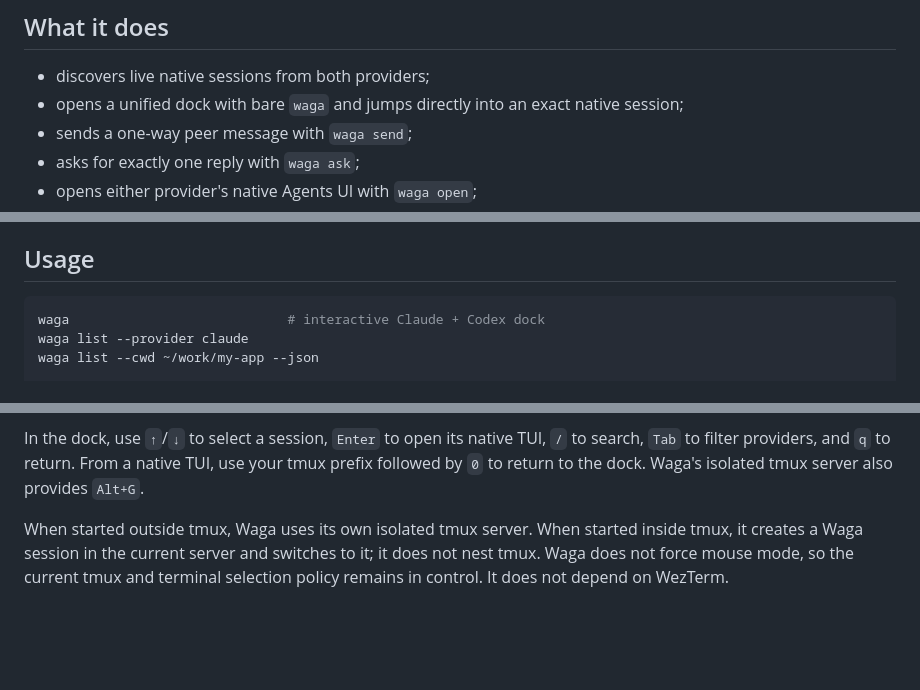
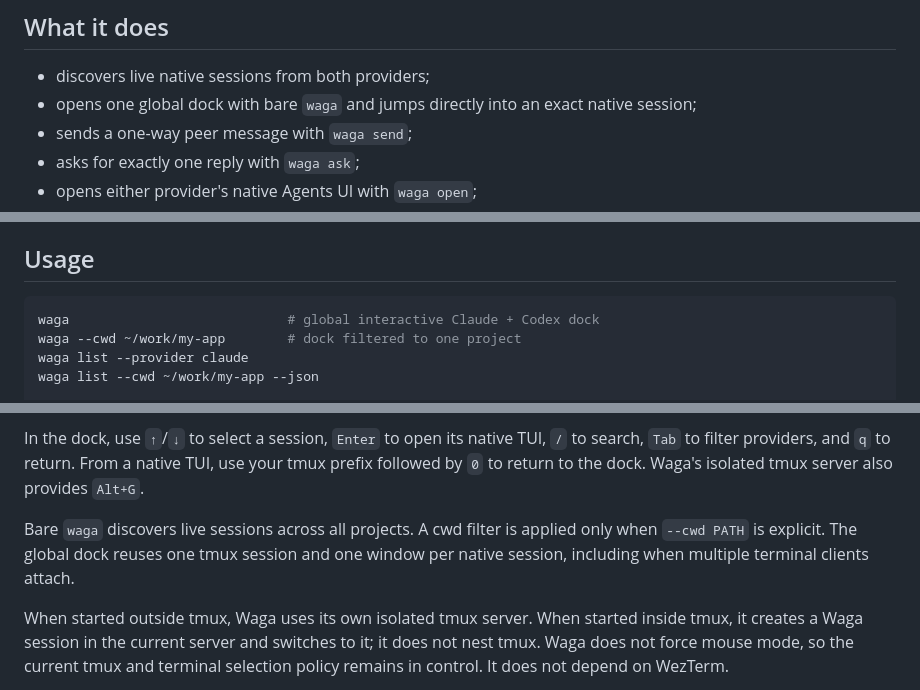
Before and after one commit to dkwlsdl3/wattari-gattari, a Markdown page: README.md, 3 parts joined by grey strips. GitHub-like rendering; blank space fills up the shorter version.

````diff
--- a/README.md
+++ b/README.md
@@ -17,7 +17,7 @@ dock, then hands the terminal to each provider's native TUI.
 ## What it does
 
 - discovers live native sessions from both providers;
-- opens a unified dock with bare `waga` and jumps directly into an exact native session;
+- opens one global dock with bare `waga` and jumps directly into an exact native session;
 - sends a one-way peer message with `waga send`;
 - asks for exactly one reply with `waga ask`;
 - opens either provider's native Agents UI with `waga open`;
@@ -55,7 +55,8 @@ waga doctor
 ## Usage
 
 ```bash
-waga                            # interactive Claude + Codex dock
+waga                            # global interactive Claude + Codex dock
+waga --cwd ~/work/my-app        # dock filtered to one project
 waga list --provider claude
 waga list --cwd ~/work/my-app --json
 
@@ -75,6 +76,10 @@ In the dock, use `↑`/`↓` to select a session, `Enter` to open its native TUI
 `/` to search, `Tab` to filter providers, and `q` to return. From a native TUI,
 use your tmux prefix followed by `0` to return to the dock. Waga's isolated tmux
 server also provides `Alt+G`.
+
+Bare `waga` discovers live sessions across all projects. A cwd filter is applied
+only when `--cwd PATH` is explicit. The global dock reuses one tmux session and
+one window per native session, including when multiple terminal clients attach.
 
 When started outside tmux, Waga uses its own isolated tmux server. When started
 inside tmux, it creates a Waga session in the current server and switches to it;
````
Also changed, not shown: README.ko.md (+7 -2 lines), docs/adr/0004-tmux-native-session-dock.md (+10 -6 lines).
